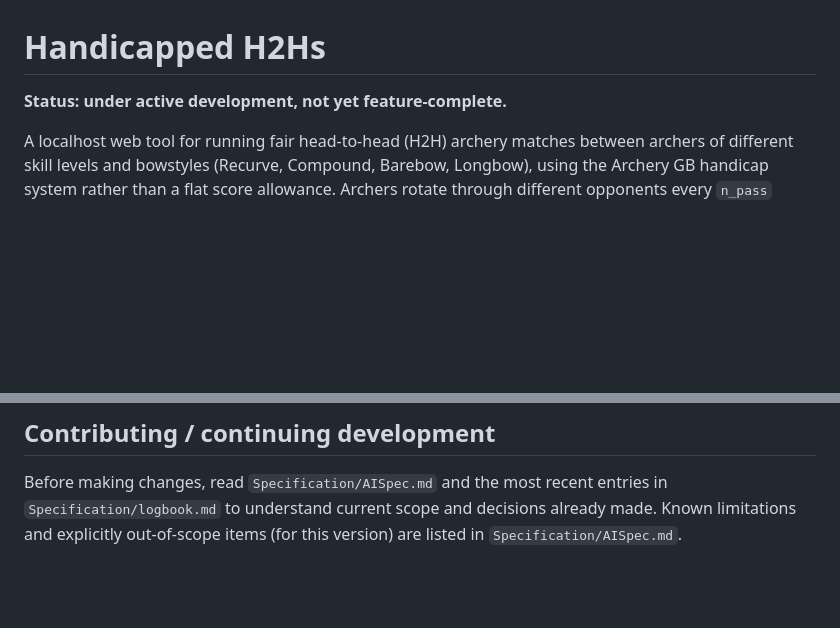
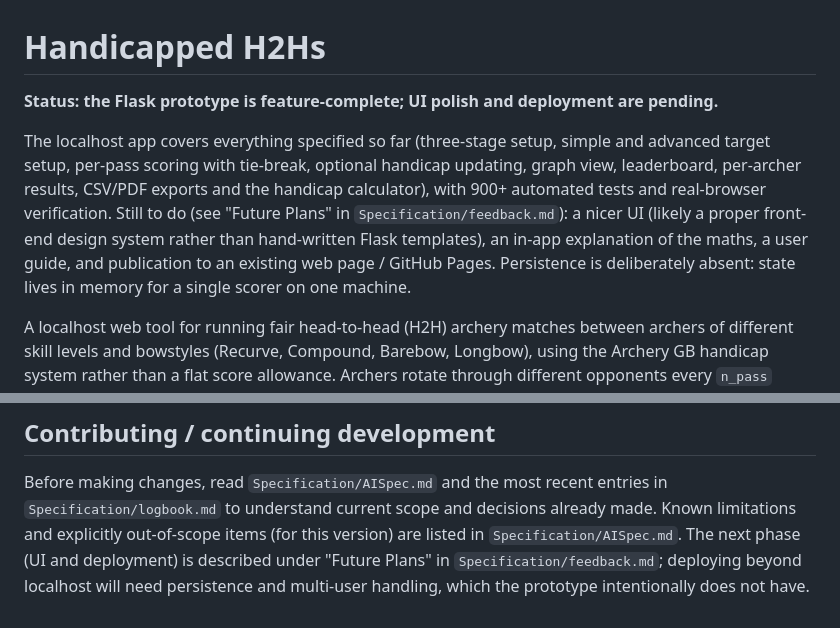
Before and after one commit to dolphin-archery/Handicapped-H2Hs, a Markdown page: README.md, 2 parts joined by grey strips. Rendered like a GitHub page; blank space fills up the shorter version.

Commit message:
README: prototype complete, UI and deployment pending
Co-Authored-By: Claude Sonnet 5.5 <noreply@anthropic.com>

```diff
--- a/README.md
+++ b/README.md
@@ -1,6 +1,16 @@
 # Handicapped H2Hs
 
-**Status: under active development, not yet feature-complete.**
+**Status: the Flask prototype is feature-complete; UI polish and deployment are pending.**
+
+The localhost app covers everything specified so far (three-stage setup, simple
+and advanced target setup, per-pass scoring with tie-break, optional handicap
+updating, graph view, leaderboard, per-archer results, CSV/PDF exports and the
+handicap calculator), with 900+ automated tests and real-browser verification.
+Still to do (see "Future Plans" in `Specification/feedback.md`): a nicer UI
+(likely a proper front-end design system rather than hand-written Flask
+templates), an in-app explanation of the maths, a user guide, and publication
+to an existing web page / GitHub Pages. Persistence is deliberately absent:
+state lives in memory for a single scorer on one machine.
 
 A localhost web tool for running fair head-to-head (H2H) archery matches
 between archers of different skill levels and bowstyles (Recurve, Compound,
@@ -198,4 +208,7 @@ uv run pytest
 Before making changes, read `Specification/AISpec.md` and the most recent
 entries in `Specification/logbook.md` to understand current scope and
 decisions already made. Known limitations and explicitly out-of-scope items
-(for this version) are listed in `Specification/AISpec.md`.
+(for this version) are listed in `Specification/AISpec.md`. The next phase
+(UI and deployment) is described under "Future Plans" in
+`Specification/feedback.md`; deploying beyond localhost will need persistence
+and multi-user handling, which the prototype intentionally does not have.
```
